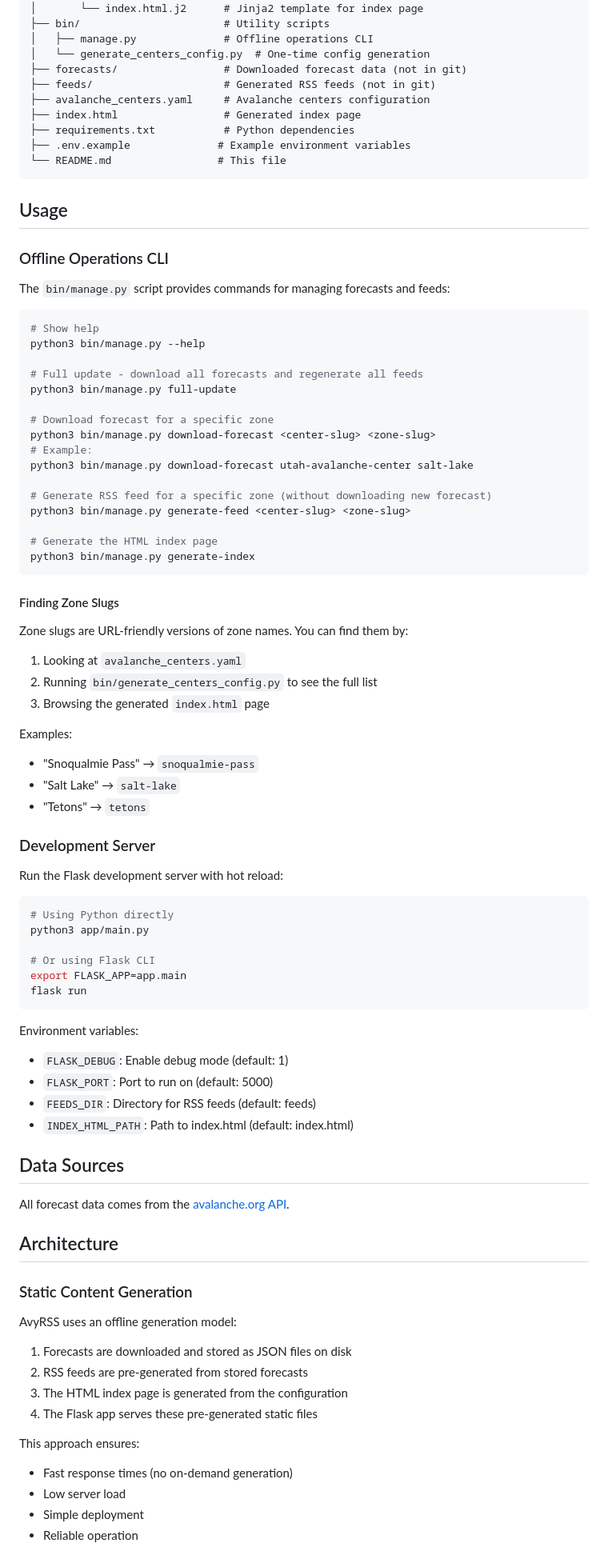
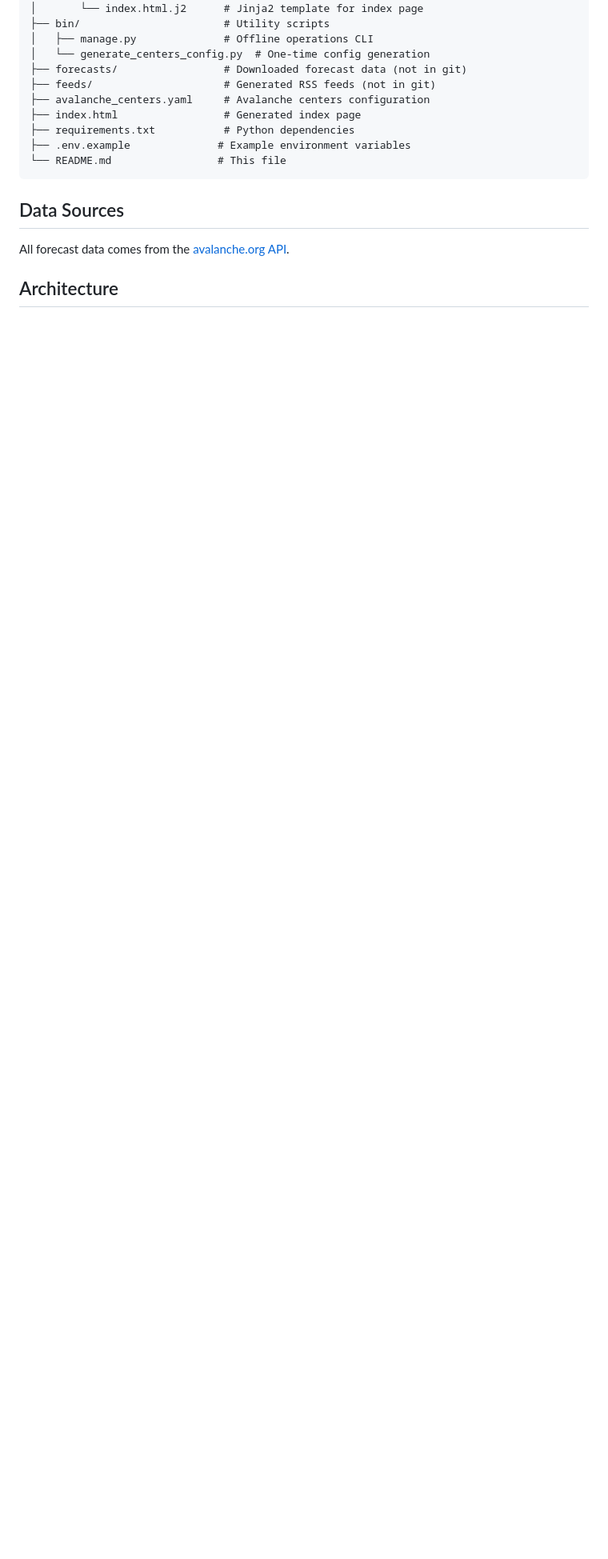
Before and after one commit to MarkRoddy/avyrss, a Markdown page: README.md, the part around the change printed below. Shown: that part at 80% size. Rendered like a GitHub page; blank space fills up the shorter version.

Commit message:
Removing unneeded sections from README

````diff
--- a/README.md
+++ b/README.md
@@ -125,79 +101,9 @@ The application will be available at `http://localhost:5000`
 └── README.md                 # This file
 ```
 
-## Usage
-
-### Offline Operations CLI
-
-The `bin/manage.py` script provides commands for managing forecasts and feeds:
-
-```bash
-# Show help
-python3 bin/manage.py --help
-
-# Full update - download all forecasts and regenerate all feeds
-python3 bin/manage.py full-update
-
-# Download forecast for a specific zone
-python3 bin/manage.py download-forecast <center-slug> <zone-slug>
-# Example:
-python3 bin/manage.py download-forecast utah-avalanche-center salt-lake
-
-# Generate RSS feed for a specific zone (without downloading new forecast)
-python3 bin/manage.py generate-feed <center-slug> <zone-slug>
-
-# Generate the HTML index page
-python3 bin/manage.py generate-index
-```
-
-#### Finding Zone Slugs
-
-Zone slugs are URL-friendly versions of zone names. You can find them by:
-1. Looking at `avalanche_centers.yaml`
-2. Running `bin/generate_centers_config.py` to see the full list
-3. Browsing the generated `index.html` page
-
-Examples:
-- "Snoqualmie Pass" → `snoqualmie-pass`
-- "Salt Lake" → `salt-lake`
-- "Tetons" → `tetons`
-
-### Development Server
-
-Run the Flask development server with hot reload:
-
-```bash
-# Using Python directly
-python3 app/main.py
-
-# Or using Flask CLI
-export FLASK_APP=app.main
-flask run
-```
-
-Environment variables:
-- `FLASK_DEBUG`: Enable debug mode (default: 1)
-- `FLASK_PORT`: Port to run on (default: 5000)
-- `FEEDS_DIR`: Directory for RSS feeds (default: feeds)
-- `INDEX_HTML_PATH`: Path to index.html (default: index.html)
-
 ## Data Sources
 
 All forecast data comes from the [avalanche.org API](https://api.avalanche.org/v2/public).
 
 ## Architecture
 
-### Static Content Generation
-
-AvyRSS uses an offline generation model:
-1. Forecasts are downloaded and stored as JSON files on disk
-2. RSS feeds are pre-generated from stored forecasts
-3. The HTML index page is generated from the configuration
-4. The Flask app serves these pre-generated static files
-
-This approach ensures:
-- Fast response times (no on-demand generation)
-- Low server load
-- Simple deployment
-- Reliable operation
-
````
Also changed, not shown: other parts of README.md (+3 -103 lines).
